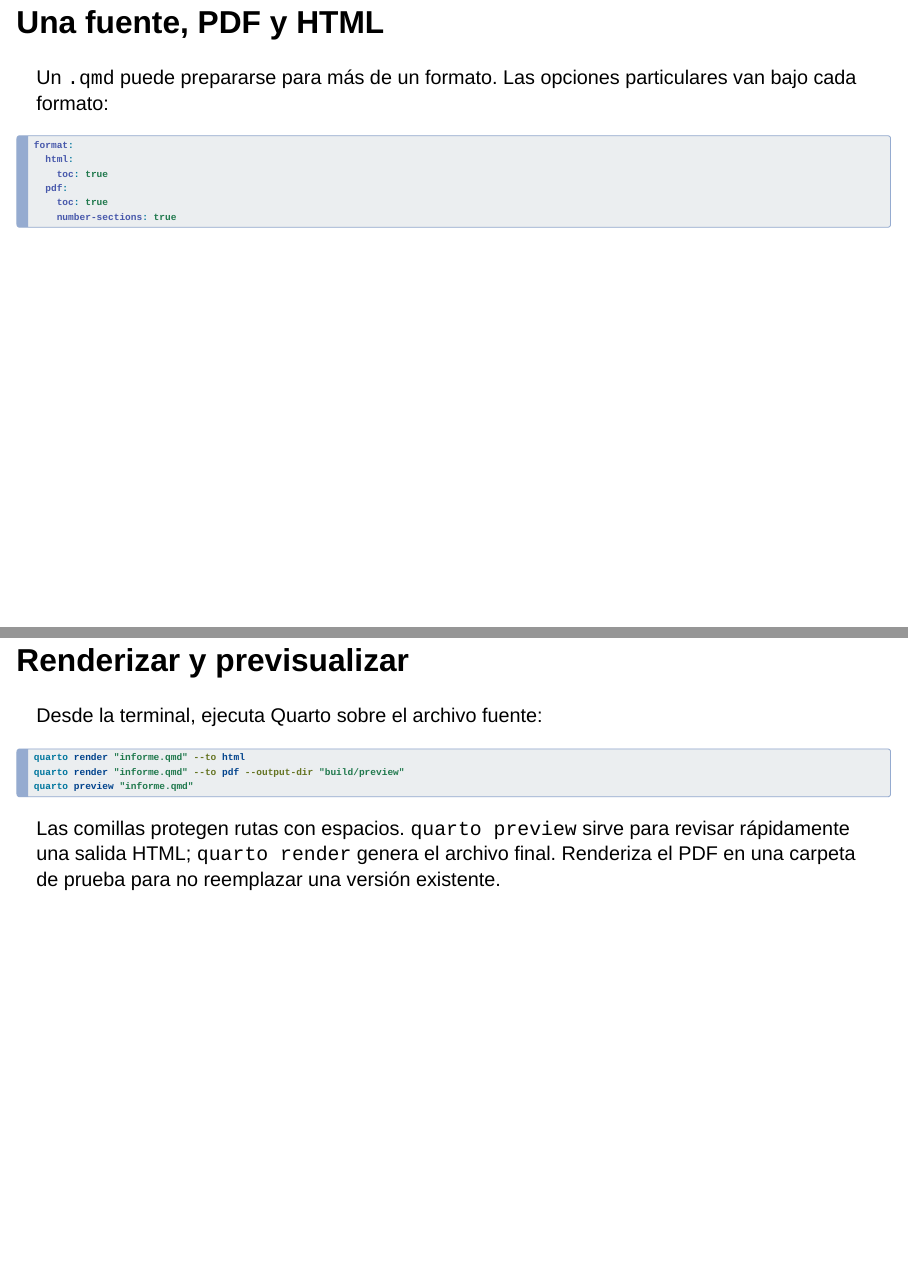
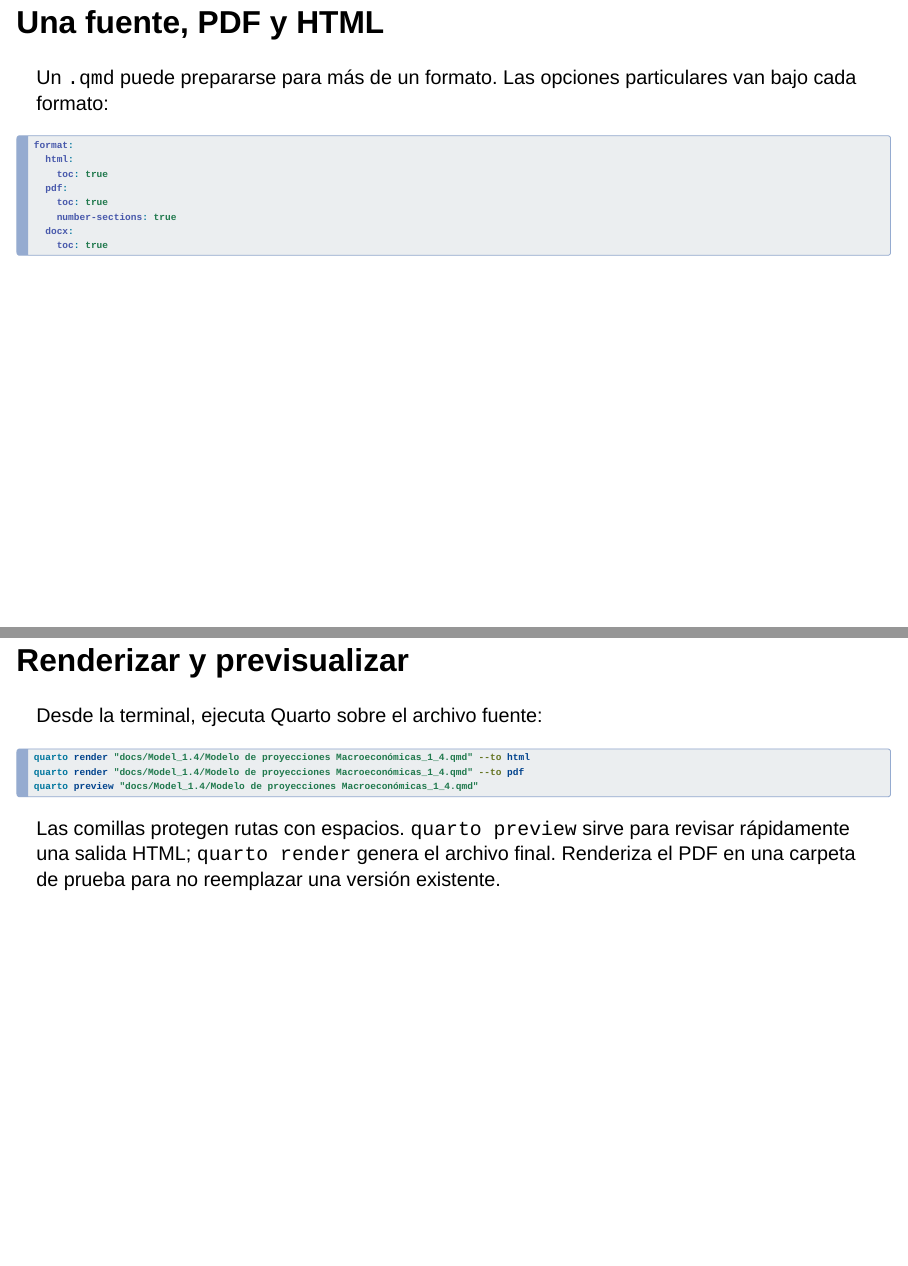
Before and after one commit to DIE-BG/FiscalPolicyAnalysis, a Quarto document (docs/quarto_tutorial/quarto_tutorial.qmd): pages 6 and 20 of 24, joined at a grey line. Rendered offline with R 4.5, knitr and Pandoc in place of Quarto, with nearby package versions; drawn as Slidy slides in place of the format the file asks for.

Commit message:
doc: update the documentation section

`````diff
--- a/docs/quarto_tutorial/quarto_tutorial.qmd
+++ b/docs/quarto_tutorial/quarto_tutorial.qmd
@@ -104,6 +104,8 @@ format:
   pdf:
     toc: true
     number-sections: true
+  docx:
+    toc: true
 ````
 
 ## Título y metadatos
@@ -301,9 +303,9 @@ En tu archivo, indica el lenguaje elegido y habilita la ejecución cuando la nec
 Desde la terminal, ejecuta Quarto sobre el archivo fuente:
 
 ````bash
-quarto render "informe.qmd" --to html
-quarto render "informe.qmd" --to pdf --output-dir "build/preview"
-quarto preview "informe.qmd"
+quarto render "docs/Model_1.4/Modelo de proyecciones Macroeconómicas_1_4.qmd" --to html
+quarto render "docs/Model_1.4/Modelo de proyecciones Macroeconómicas_1_4.qmd" --to pdf
+quarto preview "docs/Model_1.4/Modelo de proyecciones Macroeconómicas_1_4.qmd"
 ````
 
 Las comillas protegen rutas con espacios. `quarto preview` sirve para revisar rápidamente una salida HTML; `quarto render` genera el archivo final. Renderiza el PDF en una carpeta de prueba para no reemplazar una versión existente.
`````
Also changed, not shown: docs/MPM_doc/_10_documentacion.qmd (+3 -5 lines), docs/quarto_tutorial/quarto_tutorial.qmd (2 more changed lines).
